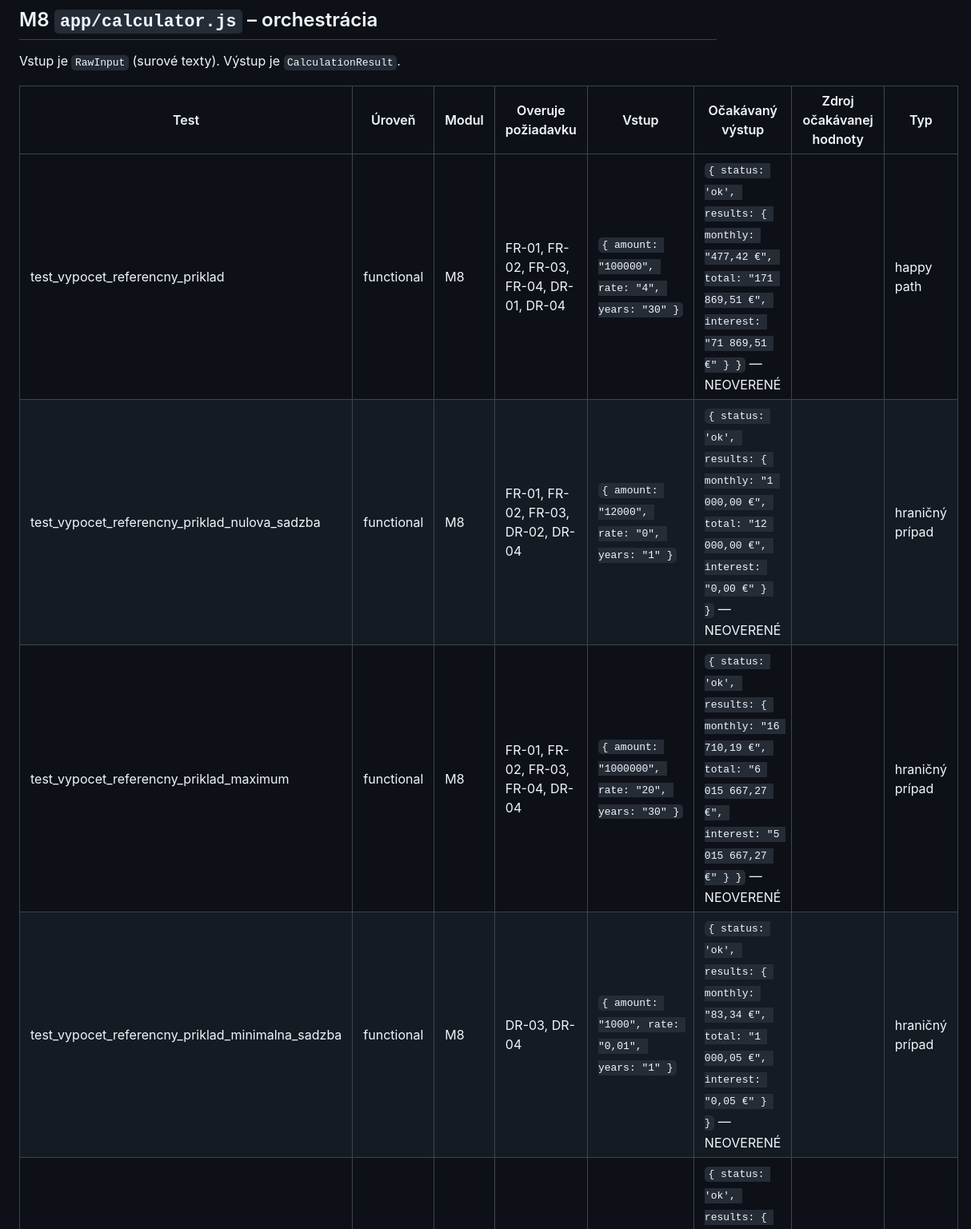
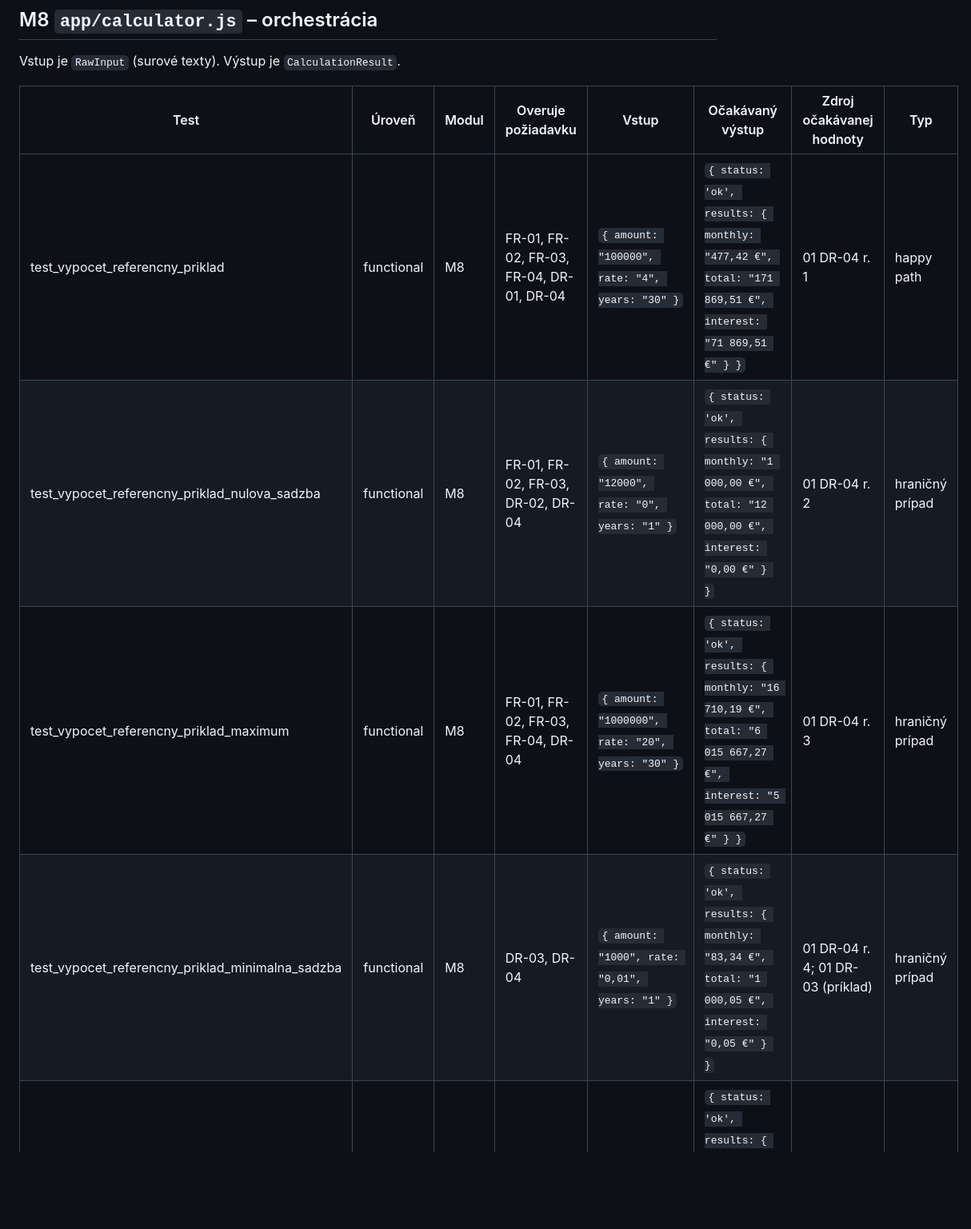
Before and after one commit to michaela312/hypotekarna-kalkulacka-v2, a Markdown page: docs/v1/03-test-scenarios.md, the part around one of its changes. Shown at 80% size. Drawn GitHub-style; blank space fills up the shorter version.

```diff
--- a/docs/v1/03-test-scenarios.md
+++ b/docs/v1/03-test-scenarios.md
@@ -119,10 +129,10 @@ Vstup je `RawInput` (surové texty). Výstup je `CalculationResult`.
 
 | Test | Úroveň | Modul | Overuje požiadavku | Vstup | Očakávaný výstup | Zdroj očakávanej hodnoty | Typ |
 |------|--------|-------|--------------------|-------|------------------|--------------------------|-----|
-| test_vypocet_referencny_priklad | functional | M8 | FR-01, FR-02, FR-03, FR-04, DR-01, DR-04 | `{ amount: "100000", rate: "4", years: "30" }` | `{ status: 'ok', results: { monthly: "477,42 €", total: "171 869,51 €", interest: "71 869,51 €" } }` — NEOVERENÉ | | happy path |
-| test_vypocet_referencny_priklad_nulova_sadzba | functional | M8 | FR-01, FR-02, FR-03, DR-02, DR-04 | `{ amount: "12000", rate: "0", years: "1" }` | `{ status: 'ok', results: { monthly: "1 000,00 €", total: "12 000,00 €", interest: "0,00 €" } }` — NEOVERENÉ | | hraničný prípad |
-| test_vypocet_referencny_priklad_maximum | functional | M8 | FR-01, FR-02, FR-03, FR-04, DR-04 | `{ amount: "1000000", rate: "20", years: "30" }` | `{ status: 'ok', results: { monthly: "16 710,19 €", total: "6 015 667,27 €", interest: "5 015 667,27 €" } }` — NEOVERENÉ | | hraničný prípad |
-| test_vypocet_referencny_priklad_minimalna_sadzba | functional | M8 | DR-03, DR-04 | `{ amount: "1000", rate: "0,01", years: "1" }` | `{ status: 'ok', results: { monthly: "83,34 €", total: "1 000,05 €", interest: "0,05 €" } }` — NEOVERENÉ | | hraničný prípad |
+| test_vypocet_referencny_priklad | functional | M8 | FR-01, FR-02, FR-03, FR-04, DR-01, DR-04 | `{ amount: "100000", rate: "4", years: "30" }` | `{ status: 'ok', results: { monthly: "477,42 €", total: "171 869,51 €", interest: "71 869,51 €" } }` | 01 DR-04 r. 1 | happy path |
+| test_vypocet_referencny_priklad_nulova_sadzba | functional | M8 | FR-01, FR-02, FR-03, DR-02, DR-04 | `{ amount: "12000", rate: "0", years: "1" }` | `{ status: 'ok', results: { monthly: "1 000,00 €", total: "12 000,00 €", interest: "0,00 €" } }` | 01 DR-04 r. 2 | hraničný prípad |
+| test_vypocet_referencny_priklad_maximum | functional | M8 | FR-01, FR-02, FR-03, FR-04, DR-04 | `{ amount: "1000000", rate: "20", years: "30" }` | `{ status: 'ok', results: { monthly: "16 710,19 €", total: "6 015 667,27 €", interest: "5 015 667,27 €" } }` | 01 DR-04 r. 3 | hraničný prípad |
+| test_vypocet_referencny_priklad_minimalna_sadzba | functional | M8 | DR-03, DR-04 | `{ amount: "1000", rate: "0,01", years: "1" }` | `{ status: 'ok', results: { monthly: "83,34 €", total: "1 000,05 €", interest: "0,05 €" } }` | 01 DR-04 r. 4; 01 DR-03 (príklad) | hraničný prípad |
 | test_vypocet_medzery_a_ciarka | functional | M8 | IN-01, IN-02, FR-01, FR-02, FR-03 | `{ amount: "150 000", rate: "3,5", years: "25" }` | `{ status: 'ok', results: { monthly: "750,94 €", total: "225 280,61 €", interest: "75 280,61 €" } }` — NEOVERENÉ | | happy path |
 | test_vypocet_ciarka_a_bodka_rovnako | functional | M8 | IN-02 | a) `{ amount: "100000", rate: "3,5", years: "30" }`, b) to isté s `rate: "3.5"` | oba: `{ status: 'ok', results: { monthly: "449,04 €", total: "161 656,09 €", interest: "61 656,09 €" } }` — NEOVERENÉ | | happy path |
 | test_vypocet_desatinna_vyska_uveru | functional | M8 | IN-01, FR-03 | `{ amount: "99999,99", rate: "4.25", years: "25" }` | `{ status: 'ok', results: { monthly: "541,74 €", total: "162 521,41 €", interest: "62 521,42 €" } }` — NEOVERENÉ | | hraničný prípad |
```
Also changed, not shown: other parts of docs/v1/03-test-scenarios.md (+95 -84 lines).
